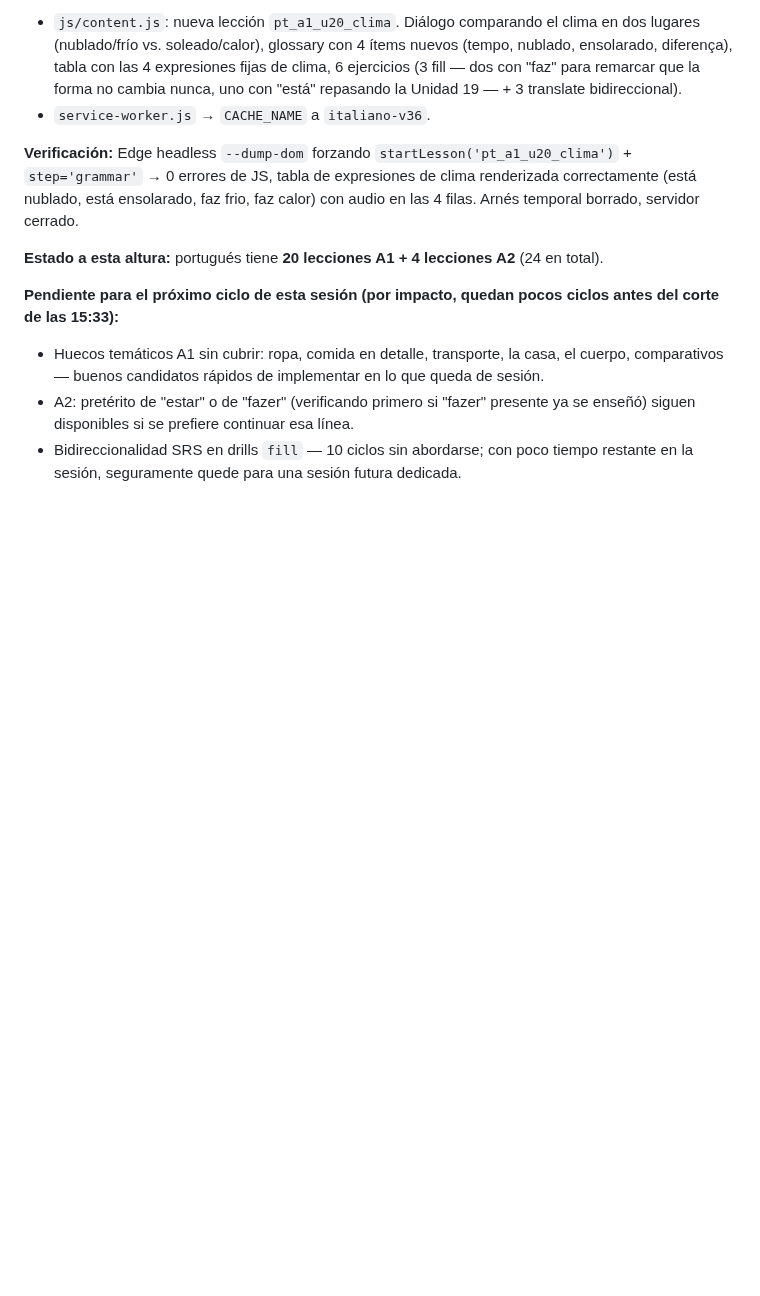
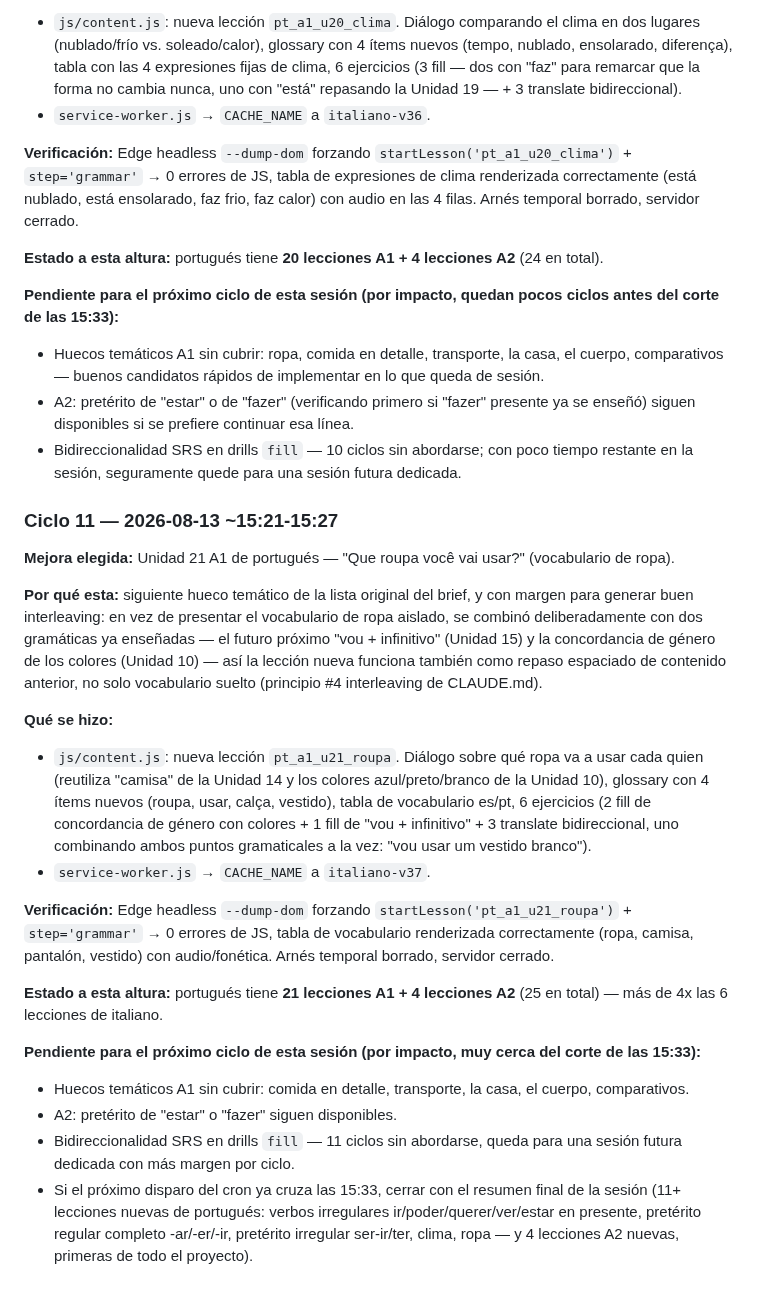
Before and after one commit to Kesanti12/Idiomas, a Markdown page: memory.md, the part around the change. GitHub-like rendering; blank space fills up the shorter version.

Commit message:
Registra ciclo 11 de la sesion de loop de contenido de portugues en memory.md

```diff
--- a/memory.md
+++ b/memory.md
@@ -1980,3 +1980,42 @@ del corte de las 15:33):**
   enseñó) siguen disponibles si se prefiere continuar esa línea.
 - Bidireccionalidad SRS en drills `fill` — 10 ciclos sin abordarse; con poco tiempo restante
   en la sesión, seguramente quede para una sesión futura dedicada.
+
+### Ciclo 11 — 2026-08-13 ~15:21-15:27
+**Mejora elegida:** Unidad 21 A1 de portugués — "Que roupa você vai usar?" (vocabulario de
+ropa).
+
+**Por qué esta:** siguiente hueco temático de la lista original del brief, y con margen para
+generar buen interleaving: en vez de presentar el vocabulario de ropa aislado, se combinó
+deliberadamente con dos gramáticas ya enseñadas — el futuro próximo "vou + infinitivo"
+(Unidad 15) y la concordancia de género de los colores (Unidad 10) — así la lección nueva
+funciona también como repaso espaciado de contenido anterior, no solo vocabulario suelto
+(principio #4 interleaving de CLAUDE.md).
+
+**Qué se hizo:**
+- `js/content.js`: nueva lección `pt_a1_u21_roupa`. Diálogo sobre qué ropa va a usar cada
+  quien (reutiliza "camisa" de la Unidad 14 y los colores azul/preto/branco de la Unidad
+  10), glossary con 4 ítems nuevos (roupa, usar, calça, vestido), tabla de vocabulario
+  es/pt, 6 ejercicios (2 fill de concordancia de género con colores + 1 fill de "vou +
+  infinitivo" + 3 translate bidireccional, uno combinando ambos puntos gramaticales a la
+  vez: "vou usar um vestido branco").
+- `service-worker.js` → `CACHE_NAME` a `italiano-v37`.
+
+**Verificación:** Edge headless `--dump-dom` forzando `startLesson('pt_a1_u21_roupa')` +
+`step='grammar'` → 0 errores de JS, tabla de vocabulario renderizada correctamente (ropa,
+camisa, pantalón, vestido) con audio/fonética. Arnés temporal borrado, servidor cerrado.
+
+**Estado a esta altura:** portugués tiene **21 lecciones A1 + 4 lecciones A2** (25 en
+total) — más de 4x las 6 lecciones de italiano.
+
+**Pendiente para el próximo ciclo de esta sesión (por impacto, muy cerca del corte de las
+15:33):**
+- Huecos temáticos A1 sin cubrir: comida en detalle, transporte, la casa, el cuerpo,
+  comparativos.
+- A2: pretérito de "estar" o "fazer" siguen disponibles.
+- Bidireccionalidad SRS en drills `fill` — 11 ciclos sin abordarse, queda para una sesión
+  futura dedicada con más margen por ciclo.
+- Si el próximo disparo del cron ya cruza las 15:33, cerrar con el resumen final de la
+  sesión (11+ lecciones nuevas de portugués: verbos irregulares ir/poder/querer/ver/estar en
+  presente, pretérito regular completo -ar/-er/-ir, pretérito irregular ser-ir/ter, clima,
+  ropa — y 4 lecciones A2 nuevas, primeras de todo el proyecto).
```
